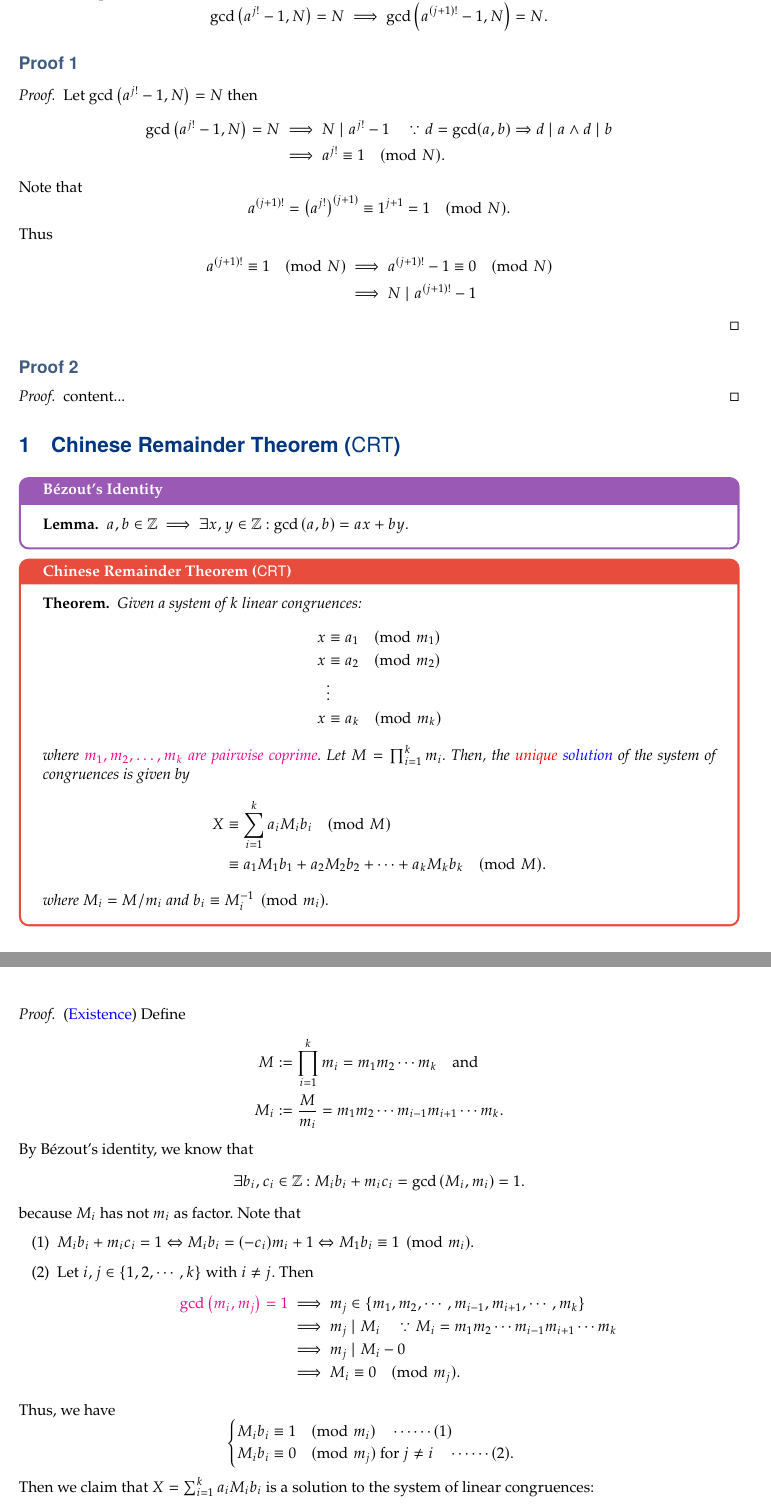
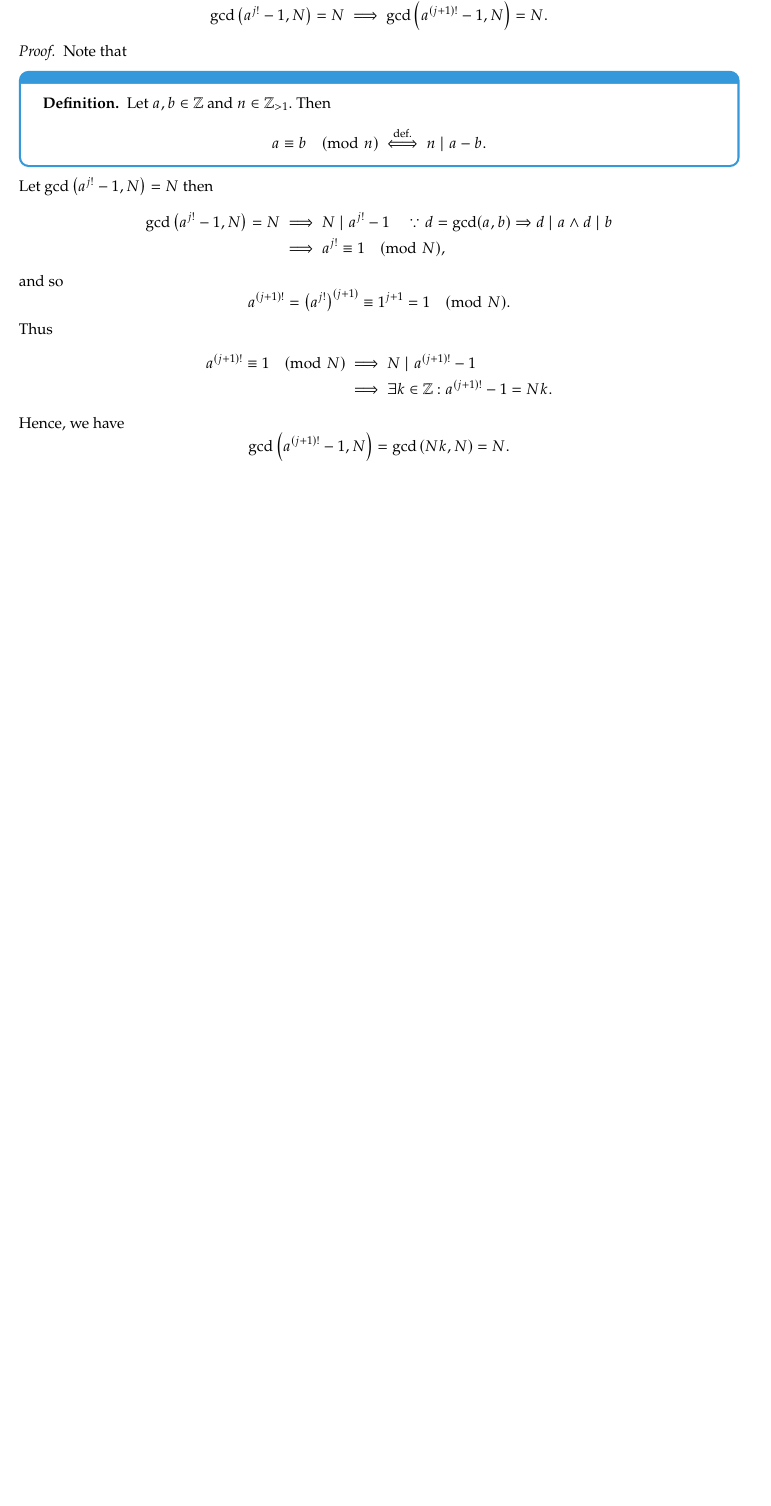
Before and after one commit to Hacker-Code-J/2023-1st-semester, a LaTeX problem sheet (Public Key Cryptography/Assignment/Asgmt4.tex): two parts of pages 1 and 2 of 3 before the commit and part of the page after it, the two joined at a grey line, cut so that both start at the same text, the shorter picture padded with empty space. Compiled offline with pdfLaTeX.

Commit message:
Update Asgmt4.tex

```diff
--- a/Public Key Cryptography/Assignment/Asgmt4.tex
+++ b/Public Key Cryptography/Assignment/Asgmt4.tex
@@ -95,6 +95,7 @@
 
 \theoremstyle{definition}
 \newtheorem{definition}{Definition}
+\newtheorem*{definition*}{Definition}
 \newtheorem{remark}{Remark}
 \newtheorem{exercise}{Exercise}[section]
 
@@ -121,66 +122,26 @@
 \noindent We want to prove that \[
 \gcd\of{a^{j!}-1,N}=N\implies\gcd\of{a^{(j+1)!}-1,N}=N.
 \]
-\subsection*{Proof 1}
 \begin{proof}
-	Let $\gcd\of{a^{j!}-1,N}=N$ then \begin{align*}
-	\gcd\of{a^{j!}-1,N}=N&\implies N\mid a^{j!}-1\quad\because d=\gcd(a,b)\Rightarrow d\mid a\land d\mid b\\
-	&\implies a^{j!}\equiv 1\pmod{N}.
-	\end{align*} Note that \[
+	Note that
+	\begin{tcolorbox}[colback=white,colframe=defcolor,arc=5pt,title={\hypertarget{lem}{}\color{white}\bf }]
+		\begin{definition*}
+			Let $a,b\in\Z$ and $n\in\Z_{>1}$. Then \[
+			a\equiv b\pmod{n}\overset{\text{def.}}{\iff} n\mid a-b.
+			\]
+		\end{definition*}
+	\end{tcolorbox}
+
+	\noindent Let $\gcd\of{a^{j!}-1,N}=N$ then \begin{align*}
+		\gcd\of{a^{j!}-1,N}=N&\implies N\mid a^{j!}-1\quad\because d=\gcd(a,b)\Rightarrow d\mid a\land d\mid b\\
+		&\implies a^{j!}\equiv 1\pmod{N},
+	\end{align*} and so \[
 	a^{(j+1)!}=\of{a^{j!}}^{(j+1)}\equiv 1^{j+1}=1\pmod{N}.
 	\] Thus \begin{align*}
-	a^{(j+1)!}\equiv 1\pmod{N}&\implies a^{(j+1)!}-1\equiv 0\pmod{N}\\
-	&\implies N\mid a^{(j+1)!}-1
-	\end{align*}
+		a^{(j+1)!}\equiv 1\pmod{N}
+		&\implies N\mid a^{(j+1)!}-1\\
+		&\implies \exists k\in\Z:a^{(j+1)!}-1=Nk.
+	\end{align*} Hence, we have \[
+	\gcd\of{a^{(j+1)!}-1,N}=\gcd\of{Nk,N}=N.
+\]
 \end{proof}
-
-\subsection*{Proof 2}
-\begin{proof}
-	content...
-\end{proof}
-
-
-\section{Chinese Remainder Theorem ($\mathsf{CRT}$)}
-
-\begin{tcolorbox}[colback=white,colframe=lemcolor,arc=5pt,title={\hypertarget{lem}{}\color{white}\bf Bézout's Identity}]
-	\begin{lemma*}
-		$a,b\in\Z\implies\exists x,y\in\Z:\gcd\of{a,b}=ax+by$.
-	\end{lemma*}
-\end{tcolorbox}
-
-\begin{tcolorbox}[colback=white,colframe=thmcolor,arc=5pt,title={\color{white}\bf Chinese Remainder Theorem ($\mathsf{CRT}$)}]
-	\begin{theorem*}
-		Given a system of $k$ linear congruences:
-		\begin{align*}
-			x&\equiv a_1 \pmod{m_1}\\
-			x&\equiv a_2 \pmod{m_2}\\
-			&\vdots \\
-			x&\equiv a_k \pmod{m_k}
-		\end{align*} where \textcolor{magenta}{$m_1,m_2,\dots, m_k$ are pairwise coprime}. Let $M=\prod_{i=1}^km_i$. Then, the \textcolor{red}{unique} \textcolor{blue}{solution} of the system of congruences is given by \begin{align*}
-			X&\equiv\sum_{i=1}^ka_iM_ib_i\pmod{M}\\
-			&\equiv a_1M_1b_1+a_2M_2b_2+\cdots+a_kM_kb_k\pmod{M}.
-		\end{align*} where $M_i=M/m_i$ and $ b_i\equiv\inv{M_i}\pmod{m_i}$.
-	\end{theorem*}
-\end{tcolorbox}
-\begin{proof}
-	(\textcolor{blue}{Existence}) Define \begin{align*}
-		M&:=\prod_{i=1}^km_i=m_1m_2\cdots m_k\quad\text{and}\\
-		M_i&:=\frac{M}{m_i}=m_1m_2\cdots m_{i-1}m_{i+1}\cdots m_k.
-	\end{align*} By Bézout's identity, we know that \[
-	\exists b_i,c_i\in\Z: M_ib_i+m_ic_i=\gcd\of{M_i,m_i}=1.
-	\] because $M_i$ has not $m_i$ as factor. Note that \begin{itemize}
-		\item[(1)] $M_ib_i+m_ic_i=1\Leftrightarrow M_ib_i=(-c_i)m_i+1\Leftrightarrow M_1b_i\equiv 1\pmod{m_i}$.
-		\item[(2)] Let $i,j\in\set{1,2,\cdots, k}$ with $i\neq j$. Then\begin{align*}
-			\textcolor{magenta}{\gcd\of{m_i,m_j}=1}&\implies m_j\in\set{m_1,m_2,\cdots,m_{i-1},m_{i+1},\cdots,m_k}\\
-			&\implies m_j\mid M_i\quad\because M_i=m_1m_2\cdots m_{i-1}m_{i+1}\cdots m_k\\
-			&\implies m_j\mid M_i-0\\
-			&\implies M_i\equiv 0\pmod{m_j}.
-		\end{align*}
-	\end{itemize}
-	Thus, we have \[
-	\begin{cases}
-		M_ib_i\equiv 1\pmod{m_i}\quad\cdots\cdots(1)\\
-		M_ib_i\equiv 0\pmod{m_j}\ \text{for $j\neq i$}\quad\cdots\cdots(2).
-	\end{cases}
-	\]
-	Then we claim that $X=\sum_{i=1}^k a_i M_ib_i$ is a solution to the system of linear congruences: \begin{align*}
```
Also changed, not shown: Public Key Cryptography/Assignment/Asgmt4.tex (19 more changed lines).
